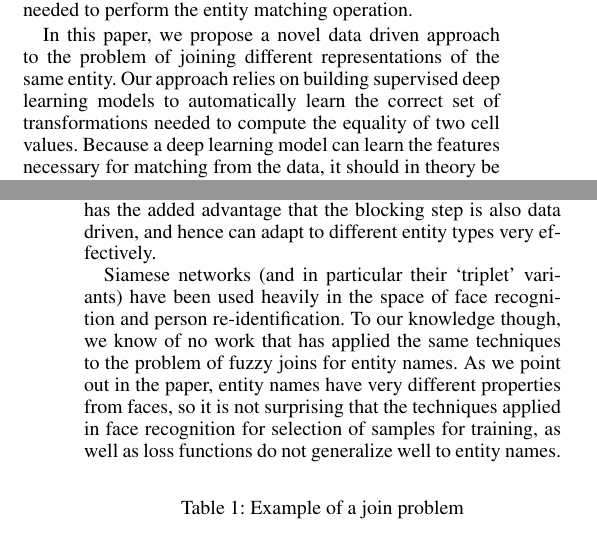
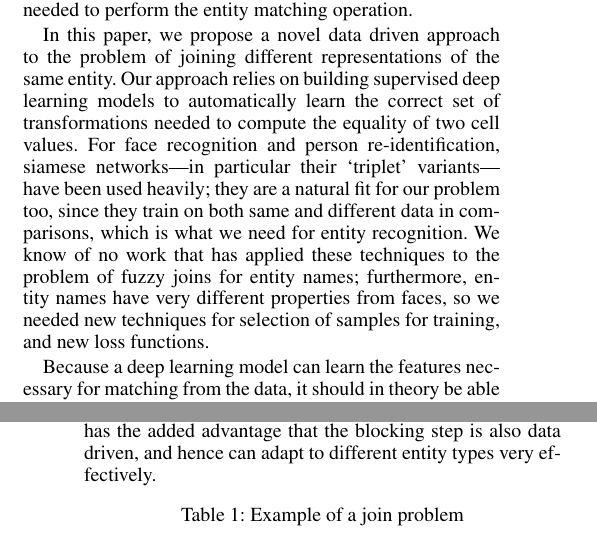
Before and after one commit to yehudagale/fuzzyJoiner, a LaTeX paper (paper2018/main.tex, which reads paper2018/introduction.tex): two parts of the columns of pages 1 and 2 of 4, joined at a grey line, cut so that both start at the same text. Compiled offline with pdfLaTeX.

Commit message:
move face recognition motivation discussion earlier

```diff
--- a/paper2018/introduction.tex
+++ b/paper2018/introduction.tex
@@ -6,13 +6,16 @@ A common technique to overcome this problem is to perform fuzzy joins using stri
 
 More recently, data driven approaches have emerged as a powerful alternative to string matching techniques for fuzzy joins.  Data driven approaches mine patterns in the data to determine the `rules' for joining a given entity type.  One example of such an approach is illustrated in \cite{He:2015:SJS:2824032.2824036}, which determines which cell values should be joined based on whether those cell values co-occur on the same row across disparate tables in a very large corpus of data.  Another example of a data driven approach is work by \cite{auto-join-joining-tables-leveraging-transformations} where program synthesis techniques are used to learn the right set of transformations needed to perform the entity matching operation.
 
-In this paper, we propose a novel data driven approach to the problem of joining different representations of the same entity.  Our approach relies on building supervised deep learning models to automatically learn the correct set of transformations needed to compute the equality of two cell values.  Because a deep learning model can learn the features necessary for matching from the data, it should in theory be able to generalize better to new datasets than the data driven approaches outlined in \cite{He:2015:SJS:2824032.2824036}.   Conceptually, our approach is similar in spirit to the approach described in \cite{auto-join-joining-tables-leveraging-transformations}, but we use deep neural networks to learn the right function for the join operation instead of synthesizing different programs for different entity types.  The advantage of building such a function over the approach described in \cite{auto-join-joining-tables-leveraging-transformations} is that we can use this function in novel ways to completely eliminate the blocking step that is typically needed to identify the set of potentially joinable rows, as we describe below.
+
+
+In this paper, we propose a novel data driven approach to the problem of joining different representations of the same entity.  Our approach relies on building supervised deep learning models to automatically learn the correct set of transformations needed to compute the equality of two cell values.  For face recognition and person re-identification, siamese networks---in particular their `triplet' variants---have been used heavily; they are a natural fit for our problem too, since they train on both same and different data in comparisons, which is what we need for entity recognition.  We know of no work that has applied these techniques to the problem of fuzzy joins for entity names; furthermore, entity names have very different properties from faces, so we needed new techniques for selection of samples for training, and new loss functions.
+
+Because a deep learning model can learn the features necessary for matching from the data, it should in theory be able to generalize better to new datasets than the data driven approaches outlined in \cite{He:2015:SJS:2824032.2824036}.   Conceptually, our approach is similar in spirit to the approach described in \cite{auto-join-joining-tables-leveraging-transformations}, but we use deep neural networks to learn the right function for the join operation instead of synthesizing different programs for different entity types.  The advantage of building such a function over the approach described in \cite{auto-join-joining-tables-leveraging-transformations} is that we can use this function in novel ways to completely eliminate the blocking step that is typically needed to identify the set of potentially joinable rows, as we describe below.
 
 Our solution to the join problem involves building a system that performs deep metric learning.  That is, the specific function the network learns is to map input vectors corresponding to same entity closer in vector space compared to vectors that correspond to different entities.  This is typically achieved by training a so-called `triplet siamese network'.  At training, the network is given a triplet consisting of an `anchor' (e.g. \textit{Douglas Adams}), a positive element (e.g. \textit{Douglas Noel Adams}) and a negative element (e.g., John Adams), and it learns to produce a small distance estimate for the positive pair (close to 0), and a large distance estimate for the negative pair (above some margin $m$). A classification form of this function that simply learns whether two names belong to the same entity can be used to perform fuzzy joins, but then we would need a blocking strategy analogous to what has been used in the literature to identify the set of joinable pairs \cite{auto-join-joining-tables-leveraging-transformations}.
 
 Our observation is that one can actually exploit what the siamese network produces to eliminate this blocking step altogether.  Specifically, the last hidden layer of the siamese network is effectively a `vector embedding' that contains the critical features needed for computing the distance estimate.  If such models are pre-built for a given entity type, we can then use the models to produce vector embeddings for all cell values in the two columns to be joined in a single linear pass, and index just the second column values in an approximate nearest neighbors index.  Then, for each cell value in the first column to be joined, querying the k-nearest neighbors should provide the set of values in the second column that can be joined.  Because approximate nearest neighbor algorithms have been applied successfully to billions of items \cite{JDH17}, this approach should scale just as well as join algorithms based on blocking, but has the added advantage that the blocking step is also data driven, and hence can adapt to different entity types very effectively.
 
-Siamese networks (and in particular their `triplet' variants) have been used heavily in the space of face recognition and person re-identification.  To our knowledge though, we know of no work that has applied the same techniques to the problem of fuzzy joins for entity names.  As we point out in the paper, entity names have very different properties from faces, so it is not surprising that the techniques applied in face recognition for selection of samples for training, as well as loss functions do not generalize well to entity names.
 \begin{table}[!htb]
     \caption{Example of a join problem}
     \begin{subtable}{.5\linewidth}
```
